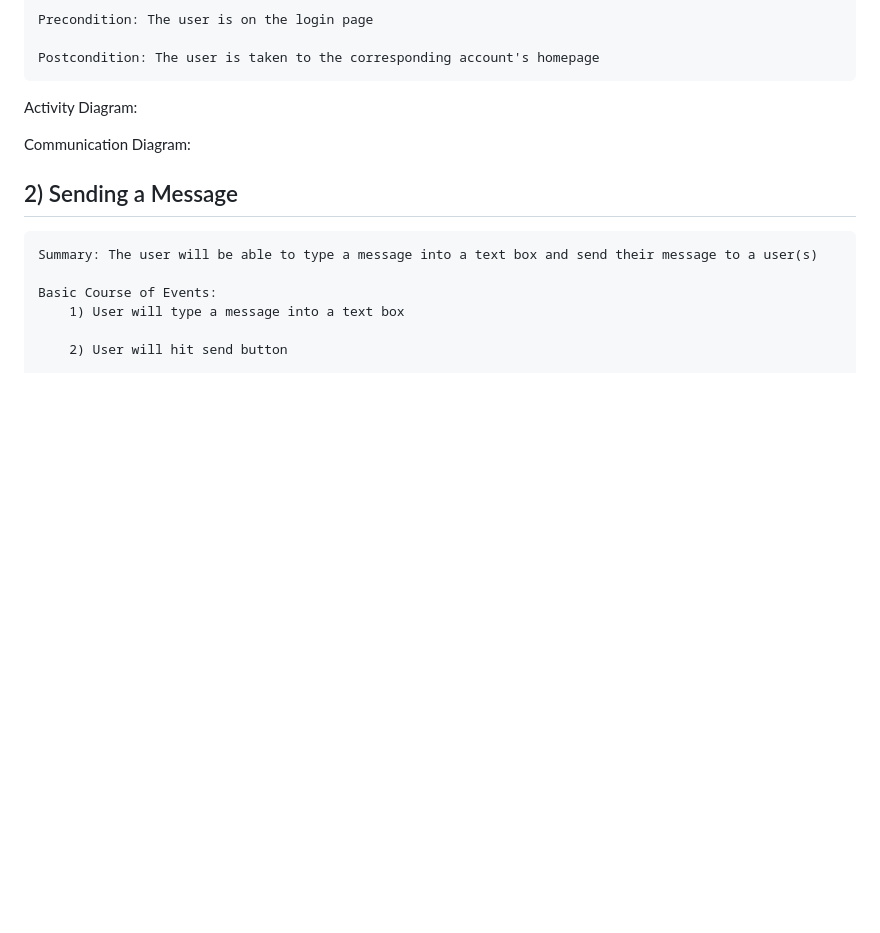
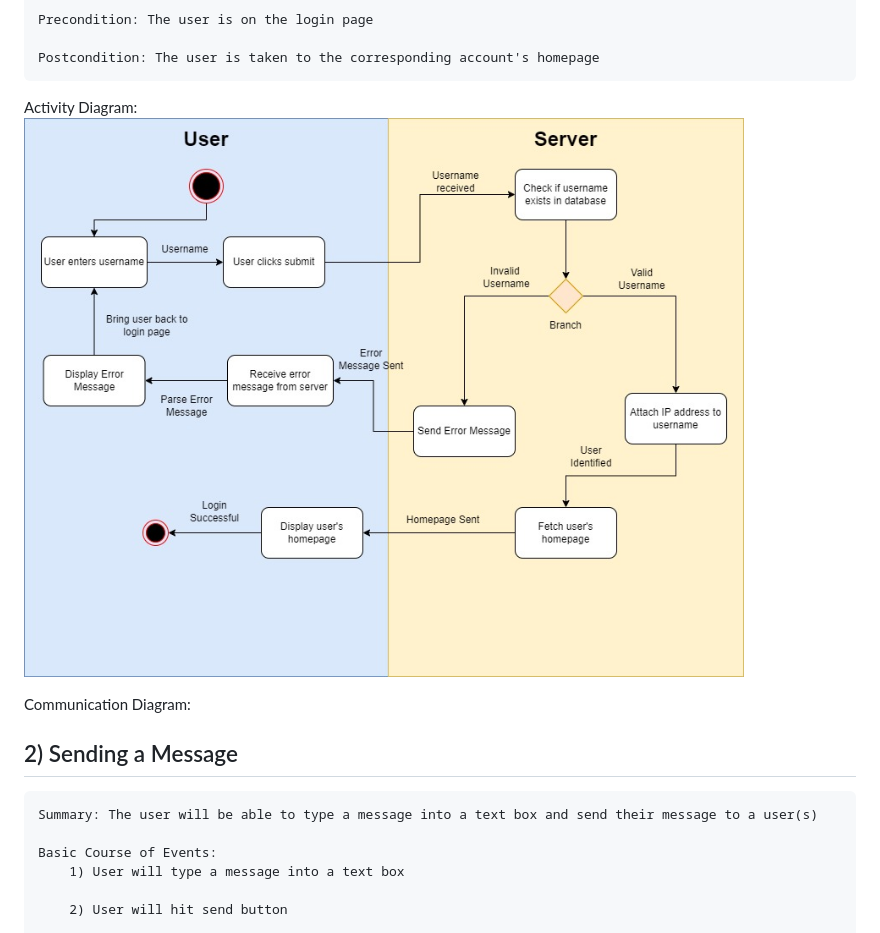
Before and after one commit to kohlerb1/MouseChat, a Markdown page: UseCaseDoc.md, the part around the change. Rendered like a GitHub page; blank space fills up the shorter version.

```diff
--- a/UseCaseDoc.md
+++ b/UseCaseDoc.md
@@ -38,6 +38,7 @@ Below are the features we want our messanger app to have. They are separated int
 
     Postcondition: The user is taken to the corresponding account's homepage
 Activity Diagram:
+![Login Activity Diagram](./figures/Login_Activity_Diagram.jpg)
 
 Communication Diagram:
 
```
